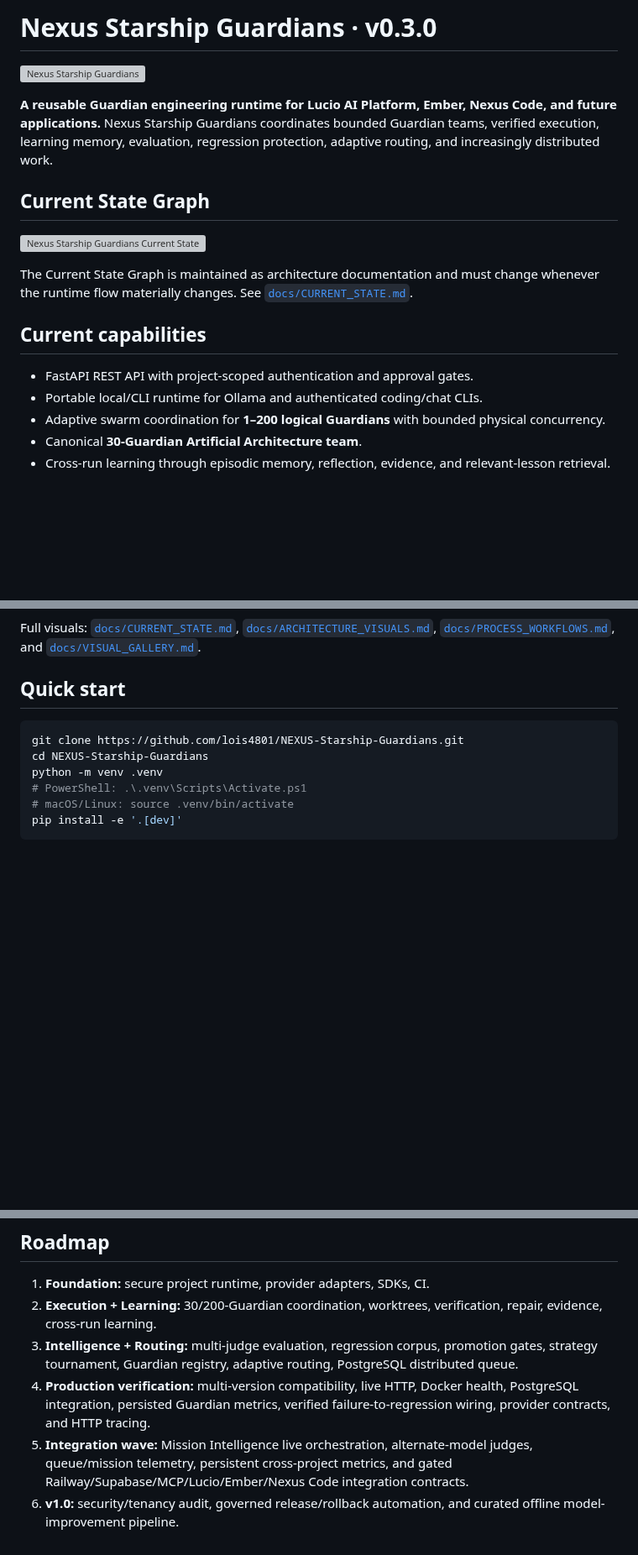
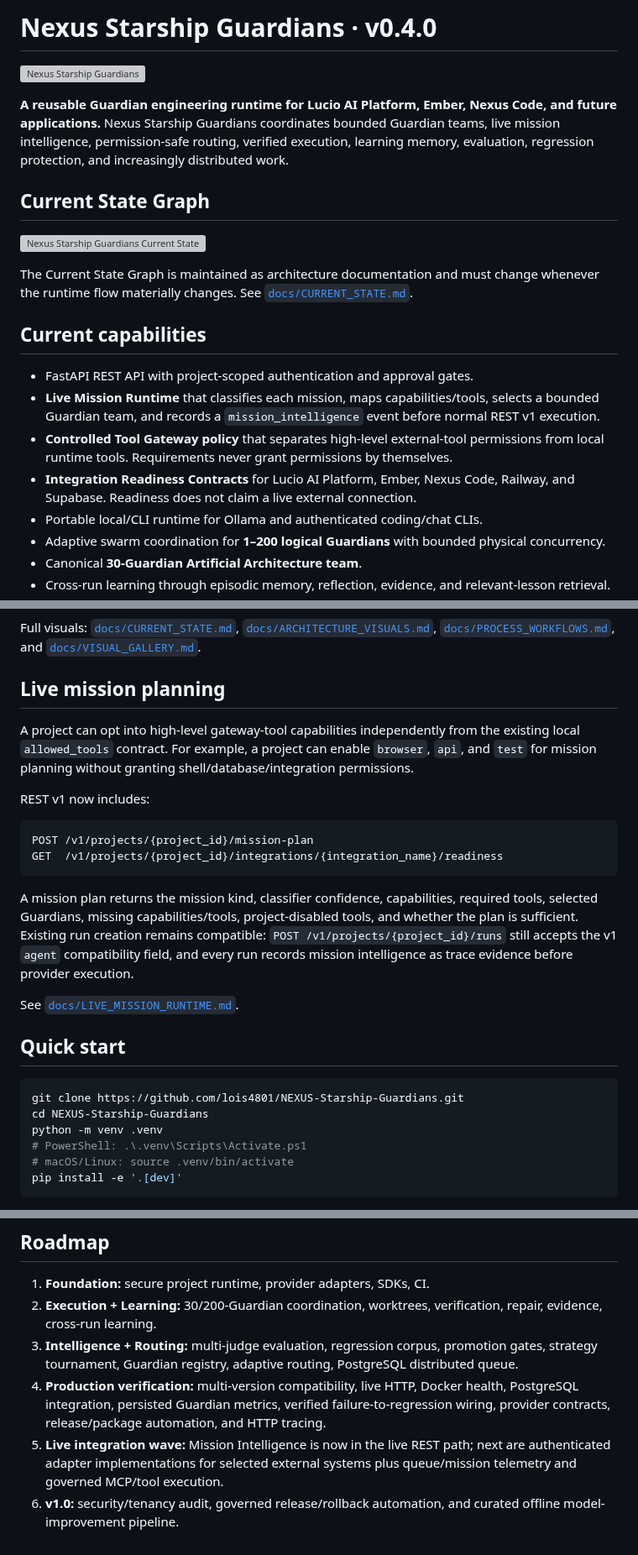
Before and after one commit to lois4801/NEXUS-Starship-Guardians, a Markdown page: README.md, 3 parts joined by grey strips. Shown at 84% size. Rendered like a GitHub page; blank space fills up the shorter version; grey boxes are pictures that could not be loaded.

````diff
--- a/README.md
+++ b/README.md
@@ -1,8 +1,8 @@
-# Nexus Starship Guardians · v0.3.0
+# Nexus Starship Guardians · v0.4.0
 
 ![Nexus Starship Guardians](docs/assets/nexus-starship-guardians-hero.svg)
 
-**A reusable Guardian engineering runtime for Lucio AI Platform, Ember, Nexus Code, and future applications.** Nexus Starship Guardians coordinates bounded Guardian teams, verified execution, learning memory, evaluation, regression protection, adaptive routing, and increasingly distributed work.
+**A reusable Guardian engineering runtime for Lucio AI Platform, Ember, Nexus Code, and future applications.** Nexus Starship Guardians coordinates bounded Guardian teams, live mission intelligence, permission-safe routing, verified execution, learning memory, evaluation, regression protection, and increasingly distributed work.
 
 ## Current State Graph
 
@@ -13,6 +13,9 @@ The Current State Graph is maintained as architecture documentation and must cha
 ## Current capabilities
 
 - FastAPI REST API with project-scoped authentication and approval gates.
+- **Live Mission Runtime** that classifies each mission, maps capabilities/tools, selects a bounded Guardian team, and records a `mission_intelligence` event before normal REST v1 execution.
+- **Controlled Tool Gateway policy** that separates high-level external-tool permissions from local runtime tools. Requirements never grant permissions by themselves.
+- **Integration Readiness Contracts** for Lucio AI Platform, Ember, Nexus Code, Railway, and Supabase. Readiness does not claim a live external connection.
 - Portable local/CLI runtime for Ollama and authenticated coding/chat CLIs.
 - Adaptive swarm coordination for **1–200 logical Guardians** with bounded physical concurrency.
 - Canonical **30-Guardian Artificial Architecture team**.
@@ -77,6 +89,21 @@ flowchart TD
 ```
 
 Full visuals: [`docs/CURRENT_STATE.md`](docs/CURRENT_STATE.md), [`docs/ARCHITECTURE_VISUALS.md`](docs/ARCHITECTURE_VISUALS.md), [`docs/PROCESS_WORKFLOWS.md`](docs/PROCESS_WORKFLOWS.md), and [`docs/VISUAL_GALLERY.md`](docs/VISUAL_GALLERY.md).
+
+## Live mission planning
+
+A project can opt into high-level gateway-tool capabilities independently from the existing local `allowed_tools` contract. For example, a project can enable `browser`, `api`, and `test` for mission planning without granting shell/database/integration permissions.
+
+REST v1 now includes:
+
+```text
+POST /v1/projects/{project_id}/mission-plan
+GET  /v1/projects/{project_id}/integrations/{integration_name}/readiness
+```
+
+A mission plan returns the mission kind, classifier confidence, capabilities, required tools, selected Guardians, missing capabilities/tools, project-disabled tools, and whether the plan is sufficient. Existing run creation remains compatible: `POST /v1/projects/{project_id}/runs` still accepts the v1 `agent` compatibility field, and every run records mission intelligence as trace evidence before provider execution.
+
+See [`docs/LIVE_MISSION_RUNTIME.md`](docs/LIVE_MISSION_RUNTIME.md).
 
 ## Quick start
 
@@ -199,6 +246,6 @@ GitHub Actions additionally validates:
 1. **Foundation:** secure project runtime, provider adapters, SDKs, CI.
 2. **Execution + Learning:** 30/200-Guardian coordination, worktrees, verification, repair, evidence, cross-run learning.
 3. **Intelligence + Routing:** multi-judge evaluation, regression corpus, promotion gates, strategy tournament, Guardian registry, adaptive routing, PostgreSQL distributed queue.
-4. **Production verification:** multi-version compatibility, live HTTP, Docker health, PostgreSQL integration, persisted Guardian metrics, verified failure-to-regression wiring, provider contracts, and HTTP tracing.
-5. **Integration wave:** Mission Intelligence live orchestration, alternate-model judges, queue/mission telemetry, persistent cross-project metrics, and gated Railway/Supabase/MCP/Lucio/Ember/Nexus Code integration contracts.
+4. **Production verification:** multi-version compatibility, live HTTP, Docker health, PostgreSQL integration, persisted Guardian metrics, verified failure-to-regression wiring, provider contracts, release/package automation, and HTTP tracing.
+5. **Live integration wave:** Mission Intelligence is now in the live REST path; next are authenticated adapter implementations for selected external systems plus queue/mission telemetry and governed MCP/tool execution.
 6. **v1.0:** security/tenancy audit, governed release/rollback automation, and curated offline model-improvement pipeline.
````
Also changed, not shown: other parts of README.md (+61 -32 lines).
